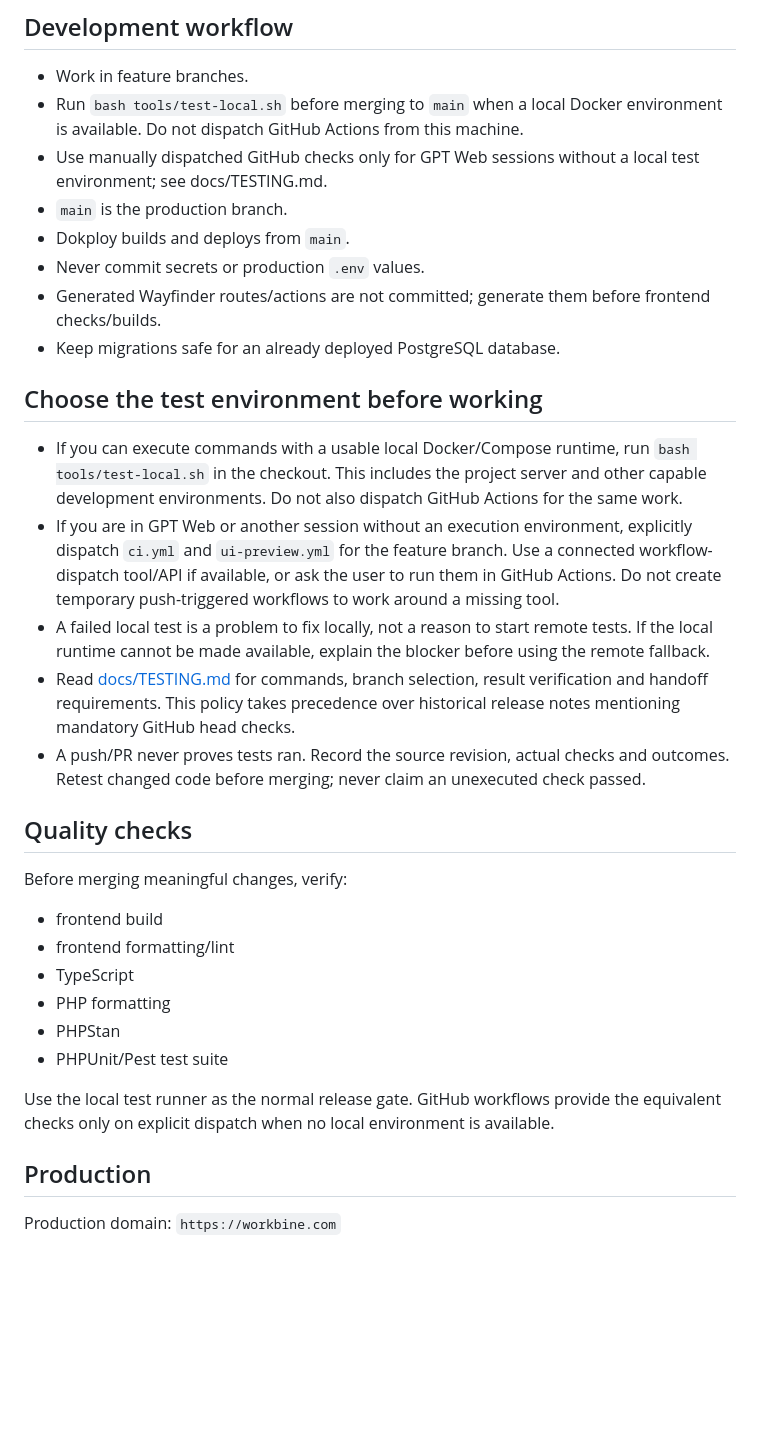
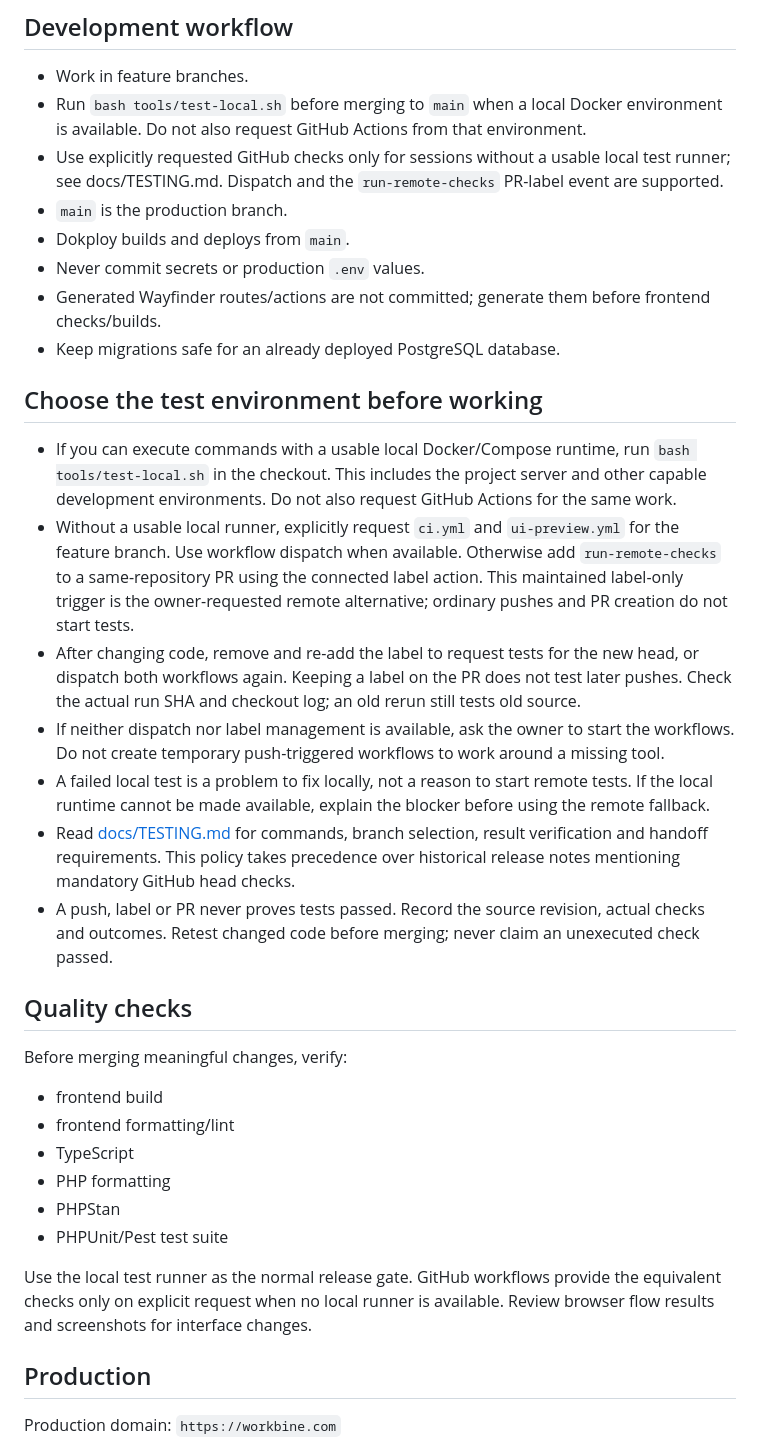
Before and after one commit to MihaiBarascu/workbine, a Markdown page: AGENTS.md, the part around the change. Rendered like a GitHub page; blank space fills up the shorter version.

Commit message:
Record maintained PR-label testing option for remote development sessions

```diff
--- a/AGENTS.md
+++ b/AGENTS.md
@@ -41,8 +41,8 @@ Keep the application as one monolith unless there is a concrete reason to split
 ## Development workflow
 
 - Work in feature branches.
-- Run `bash tools/test-local.sh` before merging to `main` when a local Docker environment is available. Do not dispatch GitHub Actions from this machine.
-- Use manually dispatched GitHub checks only for GPT Web sessions without a local test environment; see docs/TESTING.md.
+- Run `bash tools/test-local.sh` before merging to `main` when a local Docker environment is available. Do not also request GitHub Actions from that environment.
+- Use explicitly requested GitHub checks only for sessions without a usable local test runner; see docs/TESTING.md. Dispatch and the `run-remote-checks` PR-label event are supported.
 - `main` is the production branch.
 - Dokploy builds and deploys from `main`.
 - Never commit secrets or production `.env` values.
@@ -51,11 +51,13 @@ Keep the application as one monolith unless there is a concrete reason to split
 
 ## Choose the test environment before working
 
-- If you can execute commands with a usable local Docker/Compose runtime, run `bash tools/test-local.sh` in the checkout. This includes the project server and other capable development environments. Do not also dispatch GitHub Actions for the same work.
-- If you are in GPT Web or another session without an execution environment, explicitly dispatch `ci.yml` and `ui-preview.yml` for the feature branch. Use a connected workflow-dispatch tool/API if available, or ask the user to run them in GitHub Actions. Do not create temporary push-triggered workflows to work around a missing tool.
+- If you can execute commands with a usable local Docker/Compose runtime, run `bash tools/test-local.sh` in the checkout. This includes the project server and other capable development environments. Do not also request GitHub Actions for the same work.
+- Without a usable local runner, explicitly request `ci.yml` and `ui-preview.yml` for the feature branch. Use workflow dispatch when available. Otherwise add `run-remote-checks` to a same-repository PR using the connected label action. This maintained label-only trigger is the owner-requested remote alternative; ordinary pushes and PR creation do not start tests.
+- After changing code, remove and re-add the label to request tests for the new head, or dispatch both workflows again. Keeping a label on the PR does not test later pushes. Check the actual run SHA and checkout log; an old rerun still tests old source.
+- If neither dispatch nor label management is available, ask the owner to start the workflows. Do not create temporary push-triggered workflows to work around a missing tool.
 - A failed local test is a problem to fix locally, not a reason to start remote tests. If the local runtime cannot be made available, explain the blocker before using the remote fallback.
 - Read [docs/TESTING.md](docs/TESTING.md) for commands, branch selection, result verification and handoff requirements. This policy takes precedence over historical release notes mentioning mandatory GitHub head checks.
-- A push/PR never proves tests ran. Record the source revision, actual checks and outcomes. Retest changed code before merging; never claim an unexecuted check passed.
+- A push, label or PR never proves tests passed. Record the source revision, actual checks and outcomes. Retest changed code before merging; never claim an unexecuted check passed.
 
 ## Quality checks
 
@@ -68,7 +70,7 @@ Before merging meaningful changes, verify:
 - PHPStan
 - PHPUnit/Pest test suite
 
-Use the local test runner as the normal release gate. GitHub workflows provide the equivalent checks only on explicit dispatch when no local environment is available.
+Use the local test runner as the normal release gate. GitHub workflows provide the equivalent checks only on explicit request when no local runner is available. Review browser flow results and screenshots for interface changes.
 
 ## Production
 
```
